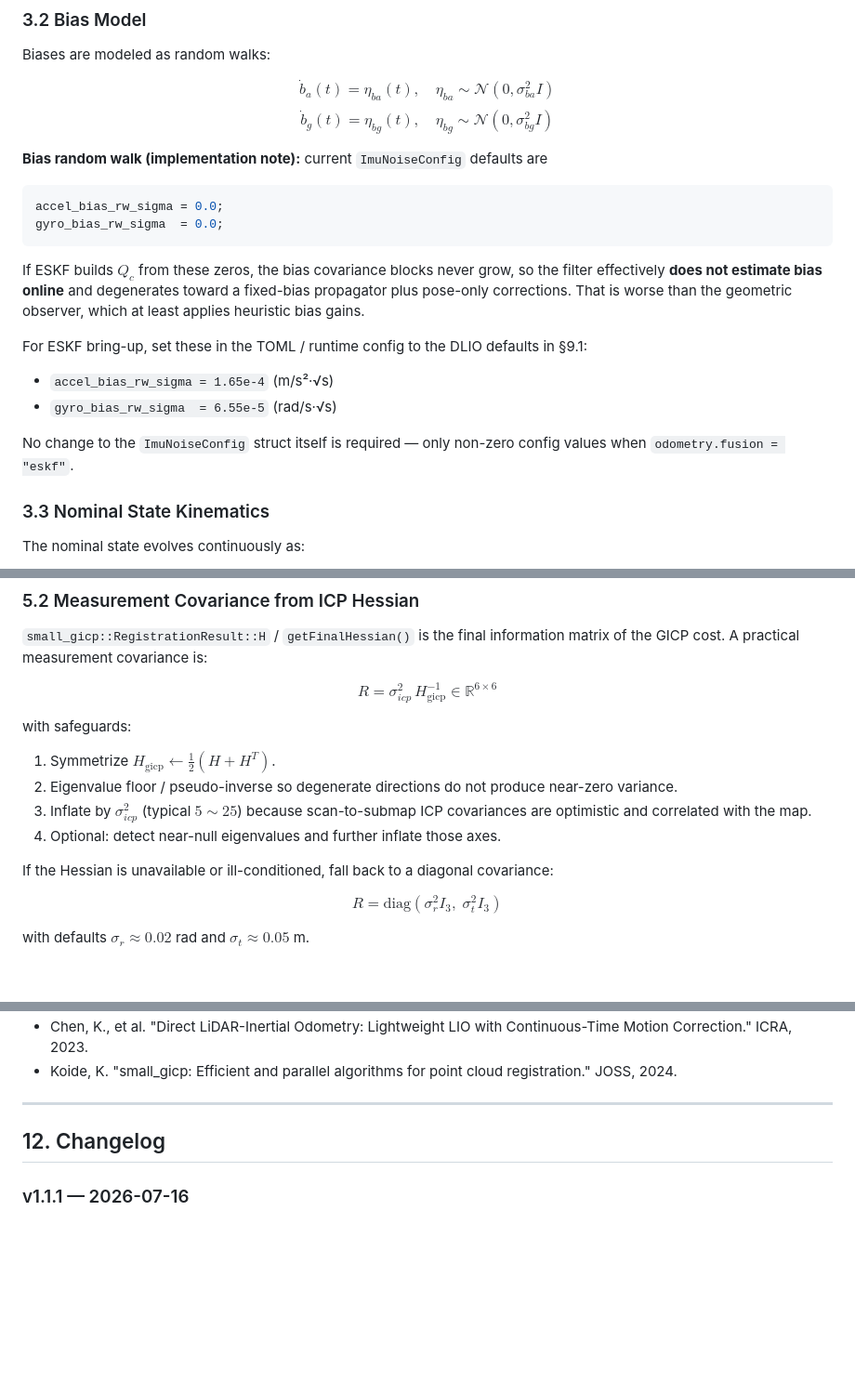
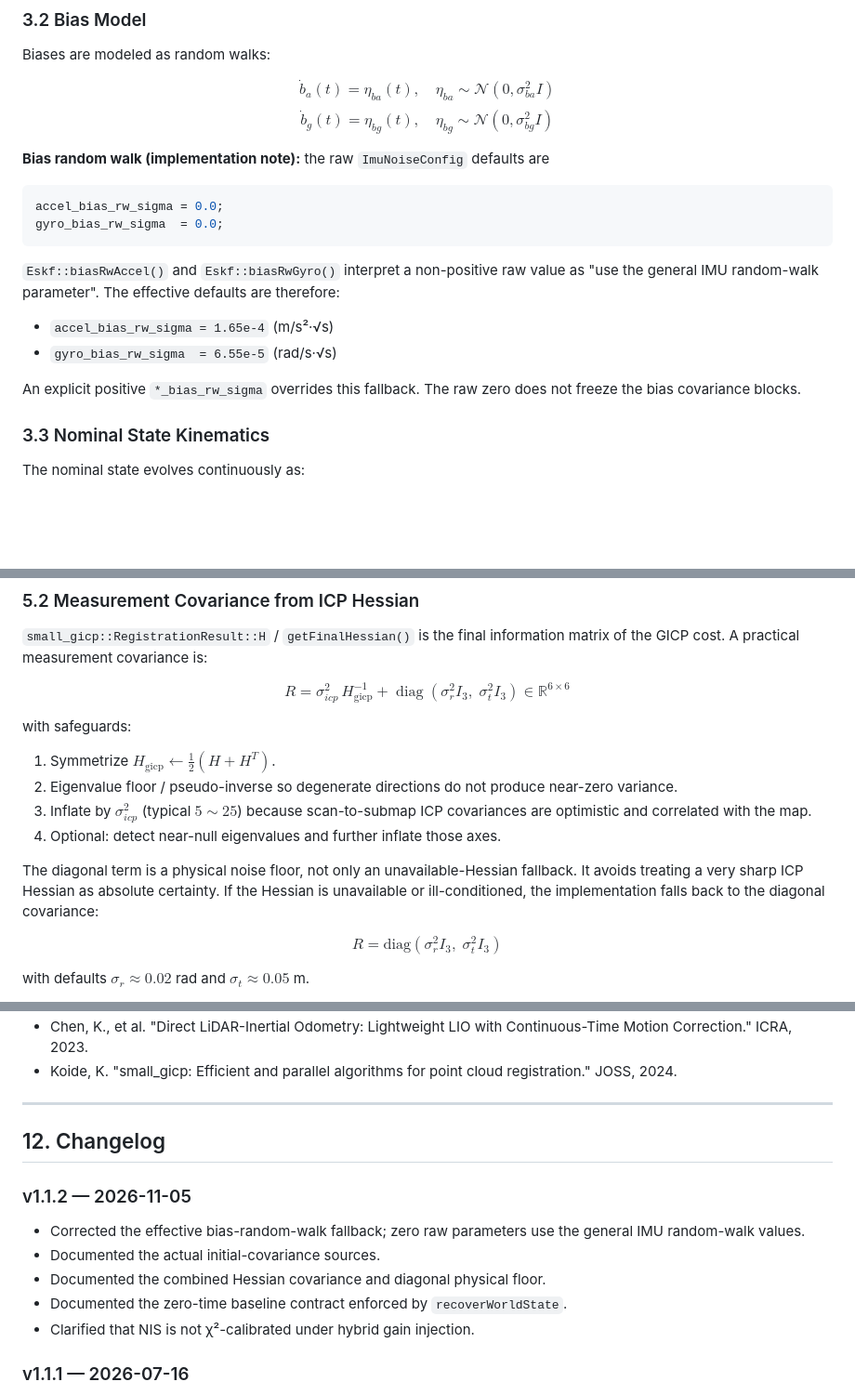
Before and after one commit to wagdeer/sapphire, a Markdown page: docs/eskf_on_gal3.md, 3 parts joined by grey strips. Shown at 93% size. Rendered like a GitHub page; blank space fills up the shorter version.

````diff
--- a/docs/eskf_on_gal3.md
+++ b/docs/eskf_on_gal3.md
@@ -204,21 +207,22 @@ $$\dot{b}_a(t) = \eta_{ba}(t), \quad \eta_{ba} \sim \mathcal{N}(0, \sigma_{ba}^2
 $$\dot{b}_g(t) = \eta_{bg}(t), \quad \eta_{bg} \sim \mathcal{N}(0, \sigma_{bg}^2 I)$$
 
 **Bias random walk (implementation note):**
-current `ImuNoiseConfig` defaults are
+the raw `ImuNoiseConfig` defaults are
 
 ```cpp
 accel_bias_rw_sigma = 0.0;
 gyro_bias_rw_sigma  = 0.0;
 ```
 
-If ESKF builds $Q_c$ from these zeros, the bias covariance blocks never grow, so the filter effectively **does not estimate bias online** and degenerates toward a fixed-bias propagator plus pose-only corrections. That is worse than the geometric observer, which at least applies heuristic bias gains.
-
-For ESKF bring-up, set these in the TOML / runtime config to the DLIO defaults in §9.1:
+`Eskf::biasRwAccel()` and `Eskf::biasRwGyro()` interpret a non-positive
+raw value as "use the general IMU random-walk parameter". The effective
+defaults are therefore:
 
 - `accel_bias_rw_sigma = 1.65e-4`  (m/s²·√s)
 - `gyro_bias_rw_sigma  = 6.55e-5`  (rad/s·√s)
 
-No change to the `ImuNoiseConfig` struct itself is required — only non-zero config values when `odometry.fusion = "eskf"`.
+An explicit positive `*_bias_rw_sigma` overrides this fallback. The raw zero
+does not freeze the bias covariance blocks.
 
 ### 3.3 Nominal State Kinematics
 
@@ -399,7 +408,9 @@ If a body-frame translational residual is preferred later, redefine both $z$ and
 
 `small_gicp::RegistrationResult::H` / `getFinalHessian()` is the final information matrix of the GICP cost. A practical measurement covariance is:
 
-$$R = \sigma_{icp}^{2}\, H_{\text{gicp}}^{-1} \in \mathbb{R}^{6\times6}$$
+$$R = \sigma_{icp}^{2}\, H_{\text{gicp}}^{-1}
+    + \operatorname{diag}(\sigma_r^2 I_3,\;\sigma_t^2 I_3)
+  \in \mathbb{R}^{6\times6}$$
 
 with safeguards:
 
@@ -408,7 +419,10 @@ with safeguards:
 3. Inflate by $\sigma_{icp}^{2}$ (typical $5\sim25$) because scan-to-submap ICP covariances are optimistic and correlated with the map.
 4. Optional: detect near-null eigenvalues and further inflate those axes.
 
-If the Hessian is unavailable or ill-conditioned, fall back to a diagonal covariance:
+The diagonal term is a physical noise floor, not only an unavailable-Hessian
+fallback. It avoids treating a very sharp ICP Hessian as absolute certainty.
+If the Hessian is unavailable or ill-conditioned, the implementation falls
+back to the diagonal covariance:
 
 $$R = \text{diag}(\sigma_r^2 I_3,\; \sigma_t^2 I_3)$$
 
@@ -702,6 +730,16 @@ Bring-up order:
 
 ## 12. Changelog
 
+### v1.1.2 — 2026-11-05
+
+- Corrected the effective bias-random-walk fallback; zero raw parameters use
+  the general IMU random-walk values.
+- Documented the actual initial-covariance sources.
+- Documented the combined Hessian covariance and diagonal physical floor.
+- Documented the zero-time baseline contract enforced by
+  `recoverWorldState`.
+- Clarified that NIS is not χ²-calibrated under hybrid gain injection.
+
 ### v1.1.1 — 2026-07-16
 
 - Clarified that the v1.0 $\alpha$/$a$ swap was a documentation bug only; current mean-only integrator is already correct.
````
Also changed, not shown: other parts of docs/eskf_on_gal3.md (+35 -13 lines).
